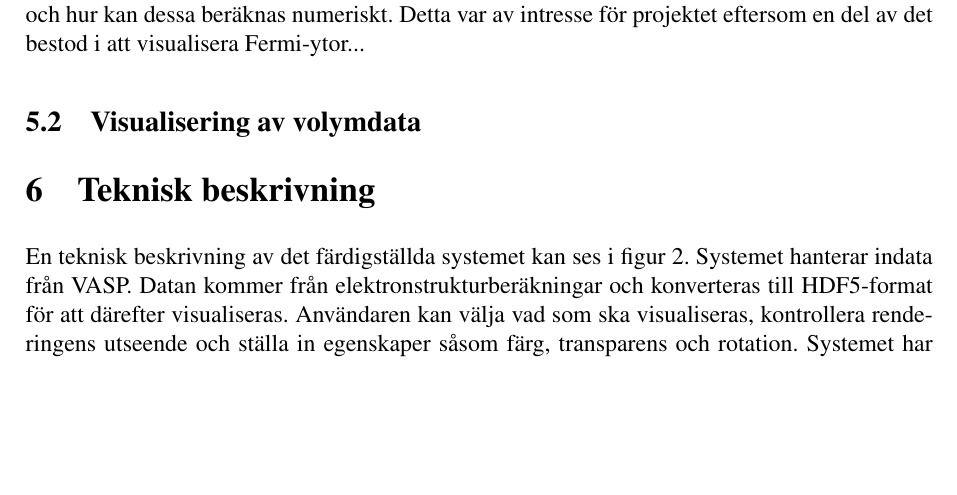
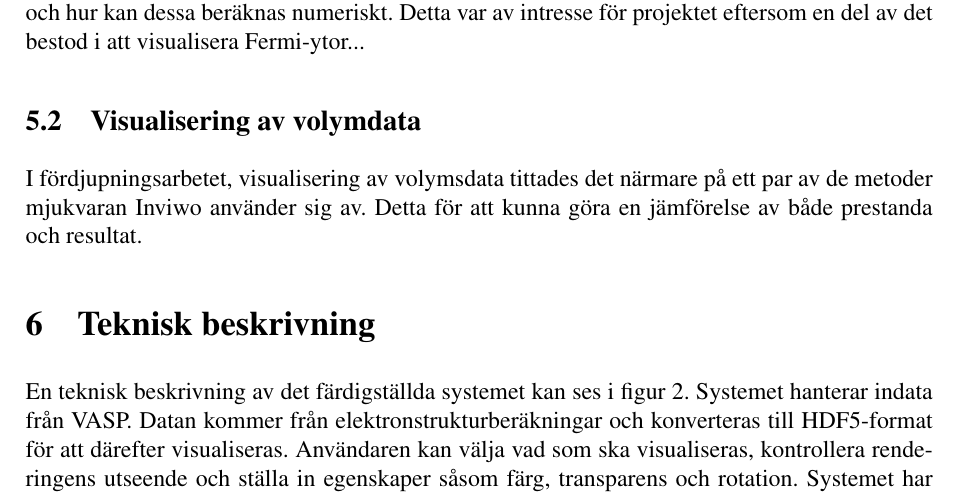
Before and after one commit to vikbe253/TFYA75-Kappa, a LaTeX document (main.tex): part of page 9 of 215, cut so that both start at the same text, the shorter picture padded with empty space. Compiled offline with pdfLaTeX.

Commit message:
Minor work on Fordjupningsarbeten

```diff
--- a/main.tex
+++ b/main.tex
@@ -185,7 +185,7 @@ Nedan beskrivs kortfattat de fördjupningsarbeten som gjort under projektet. Des
 Syftet med fördjupningsarbetet om Fermi-ytor var att besvara följande frågor: Vad är Fermi-ytor och hur kan dessa beräknas numeriskt. Detta var av intresse för projektet eftersom en del av det bestod i att visualisera Fermi-ytor...
 
 \subsection{Visualisering av volymdata}
-
+I fördjupningsarbetet, visualisering av volymsdata tittades det närmare på ett par av de metoder mjukvaran Inviwo använder sig av. Detta för att kunna göra en jämförelse av både prestanda och resultat.
 \section{Teknisk beskrivning}
 \label{ch:teknisk-beskrivning}
 
```
Also changed, not shown: main.tex (1 more changed lines).
